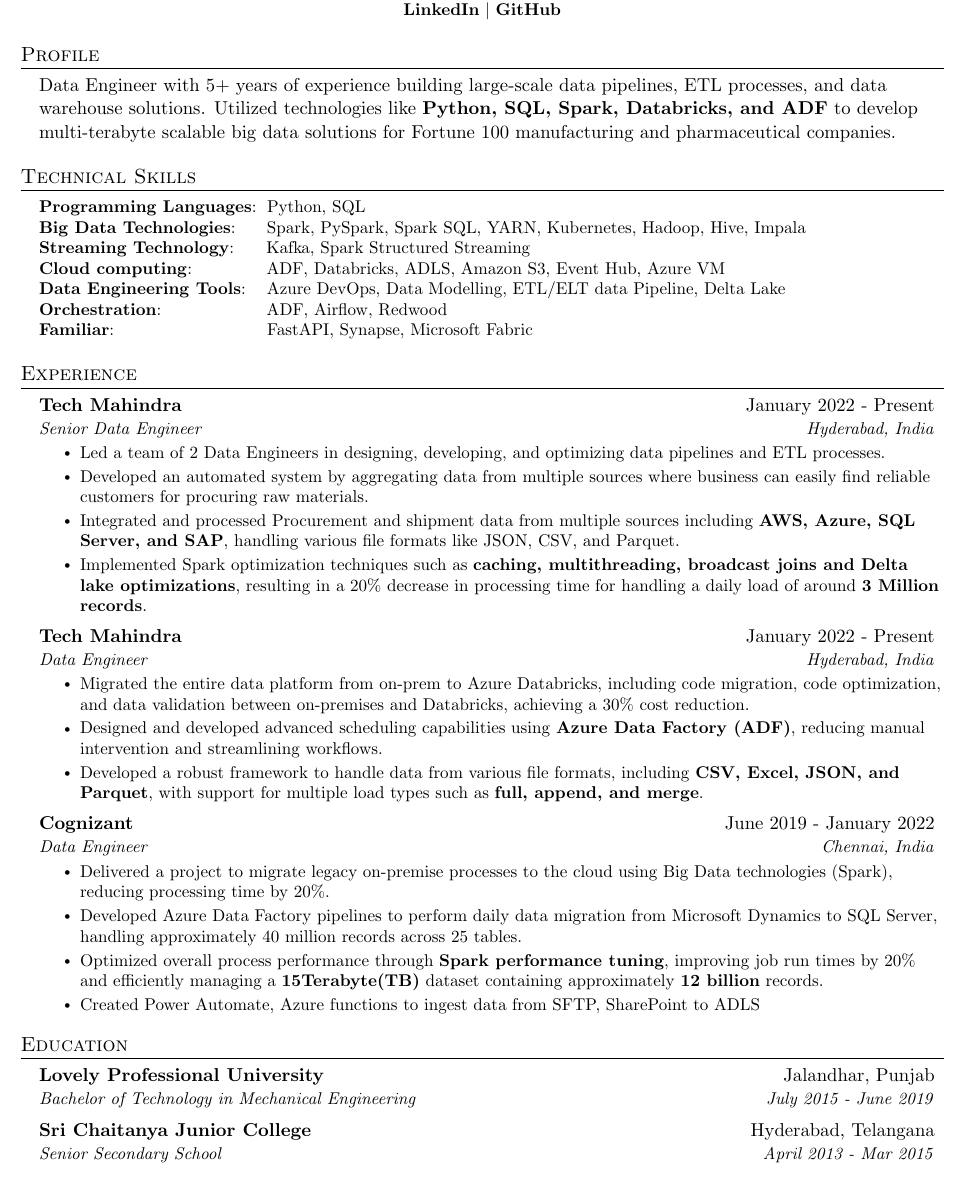
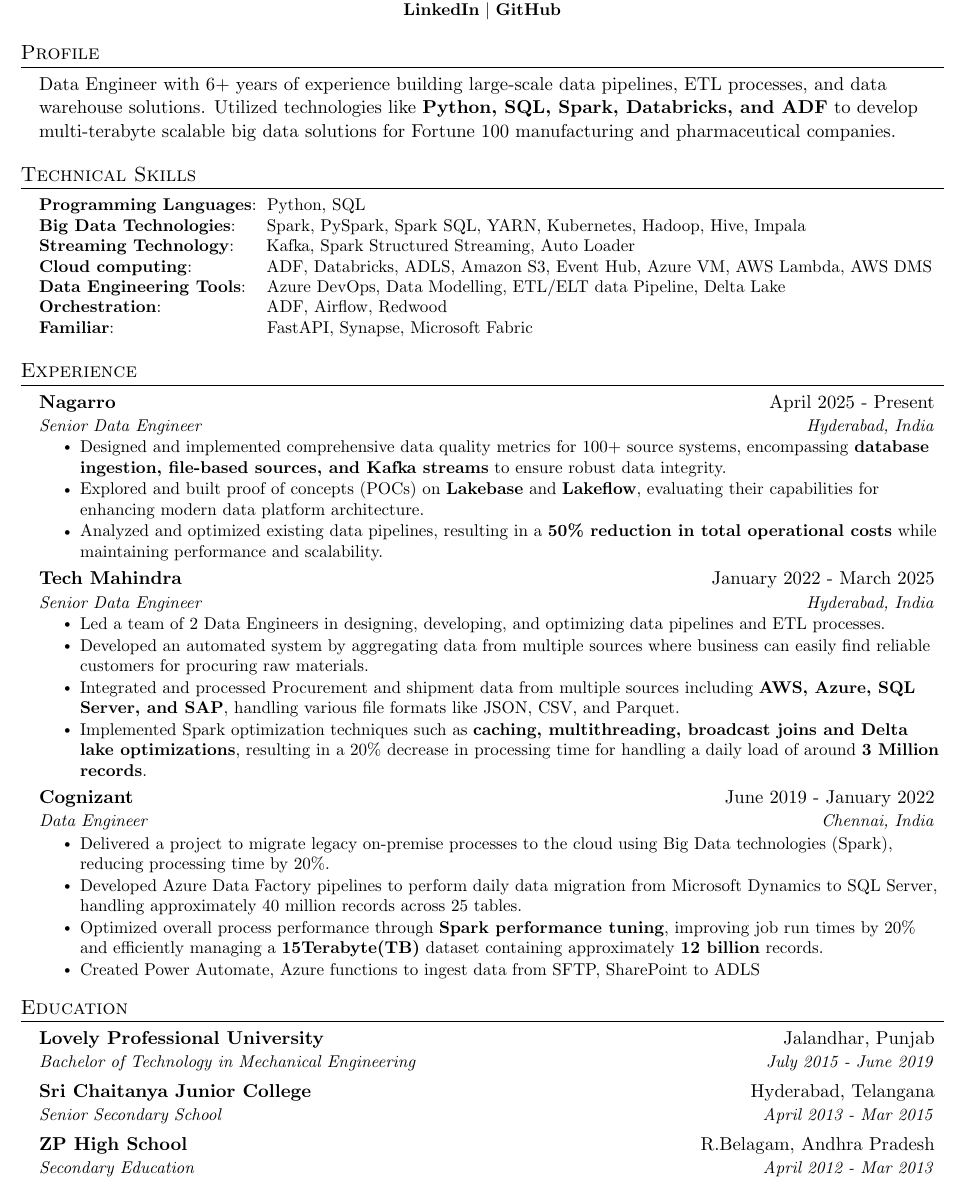
Before and after one commit to Padhysai/MyResume, a LaTeX CV (resume.tex): part of the page, cut so that both start at the same text. Compiled offline with pdfLaTeX.

Commit message:
Added recent Experience - Nagarro

```diff
--- a/resume.tex
+++ b/resume.tex
@@ -139,7 +139,7 @@
 \section{Profile}
 \begin{itemize}[leftmargin=0.15in, label={}]
 \item
-Data Engineer with 5+ years of experience building large-scale data pipelines, ETL processes, and data warehouse solutions. Utilized technologies like \textbf{Python, SQL, Spark, Databricks, and ADF} to develop multi-terabyte scalable big data solutions for Fortune 100 manufacturing and pharmaceutical companies.
+Data Engineer with 6+ years of experience building large-scale data pipelines, ETL processes, and data warehouse solutions. Utilized technologies like \textbf{Python, SQL, Spark, Databricks, and ADF} to develop multi-terabyte scalable big data solutions for Fortune 100 manufacturing and pharmaceutical companies.
 \end{itemize}
 
 %-----------PROGRAMMING SKILLS-----------
@@ -148,8 +148,8 @@
     \small{\item{
      \textbf{Programming Languages}{:\hspace{0.06cm}  Python, SQL} \\
      \textbf{Big Data Technologies}{:\hspace{0.49cm}     Spark, PySpark, Spark SQL, YARN, Kubernetes, Hadoop, Hive, Impala } \\
-     \textbf{Streaming Technology}{:\hspace{0.51cm} Kafka, Spark Structured Streaming} \\
-     \textbf{Cloud computing}{:\hspace{1.38cm} ADF, Databricks, ADLS, Amazon S3, Event Hub, Azure VM } \\
+     \textbf{Streaming Technology}{:\hspace{0.51cm} Kafka, Spark Structured Streaming, Auto Loader} \\
+     \textbf{Cloud computing}{:\hspace{1.38cm} ADF, Databricks, ADLS, Amazon S3, Event Hub, Azure VM, AWS Lambda, AWS DMS } \\
      \textbf{Data Engineering Tools}{:\hspace{0.28cm} Azure DevOps, Data Modelling, ETL/ELT data Pipeline, Delta Lake}\\
      \textbf{Orchestration}{:\hspace{2.02cm} ADF, Airflow, Redwood} \\
      \textbf{Familiar}{:\hspace{3cm} FastAPI, Synapse, Microsoft Fabric} \\
@@ -189,7 +189,16 @@
 % -------------------------------------------
 
     \resumeSubheading
-      {Tech Mahindra}{January 2022 - Present}
+      {Nagarro}{April 2025 - Present}
+      {Senior Data Engineer}{Hyderabad, India}
+      \resumeItemListStart
+    \resumeItem {Designed and implemented comprehensive data quality metrics for 100+ source systems, encompassing \textbf{database ingestion, file-based sources, and Kafka streams} to ensure robust data integrity.}
+    \resumeItem {Explored and built proof of concepts (POCs) on \textbf{Lakebase} and \textbf{Lakeflow}, evaluating their capabilities for enhancing modern data platform architecture.}
+    \resumeItem {Analyzed and optimized existing data pipelines, resulting in a \textbf{50\% reduction in total operational costs} while maintaining performance and scalability.}
+\resumeItemListEnd
+
+    \resumeSubheading
+      {Tech Mahindra}{January 2022 - March 2025}
       {Senior Data Engineer}{Hyderabad, India}
       \resumeItemListStart
       \resumeItem{Led a team of 2 Data Engineers in designing, developing, and optimizing data pipelines and ETL processes. }
@@ -199,15 +208,7 @@
         \resumeItem {Implemented Spark optimization techniques such as \textbf{caching, multithreading, broadcast joins and Delta lake optimizations}, resulting in a 20\% decrease in processing time for handling a daily load of around \textbf{3 Million records}.}
     \resumeItemListEnd
 
-     \resumeSubheading
-      {Tech Mahindra}{January 2022 - Present}
-      {Data Engineer}{Hyderabad, India}
-      \resumeItemListStart
-        \resumeItem {Migrated the entire data platform from on-prem to Azure Databricks, including code migration, code optimization, and data validation between on-premises and Databricks, achieving a 30\% cost reduction.}
-        \resumeItem{Designed and developed advanced scheduling capabilities using \textbf{Azure Data Factory (ADF)}, reducing manual intervention and streamlining workflows.}
-         \resumeItem {Developed a robust framework to handle data from various file formats, including \textbf{CSV, Excel, JSON, and Parquet}, with support for multiple load types such as \textbf{full, append, and merge}.}
 
-      \resumeItemListEnd
 
     \resumeSubheading
       {Cognizant}{June 2019 - January 2022}
@@ -267,6 +268,9 @@
       \resumeSubheading
       {Sri Chaitanya Junior College}{Hyderabad, Telangana}
       {Senior Secondary School}{April 2013 - Mar 2015}
+      \resumeSubheading
+      {ZP High School}{R.Belagam, Andhra Pradesh}
+      {Secondary Education}{April 2012 - Mar 2013}
 
   \resumeSubHeadingListEnd
 %-------------------------------
```
Also changed, not shown: resume.tex (2 more changed lines).
